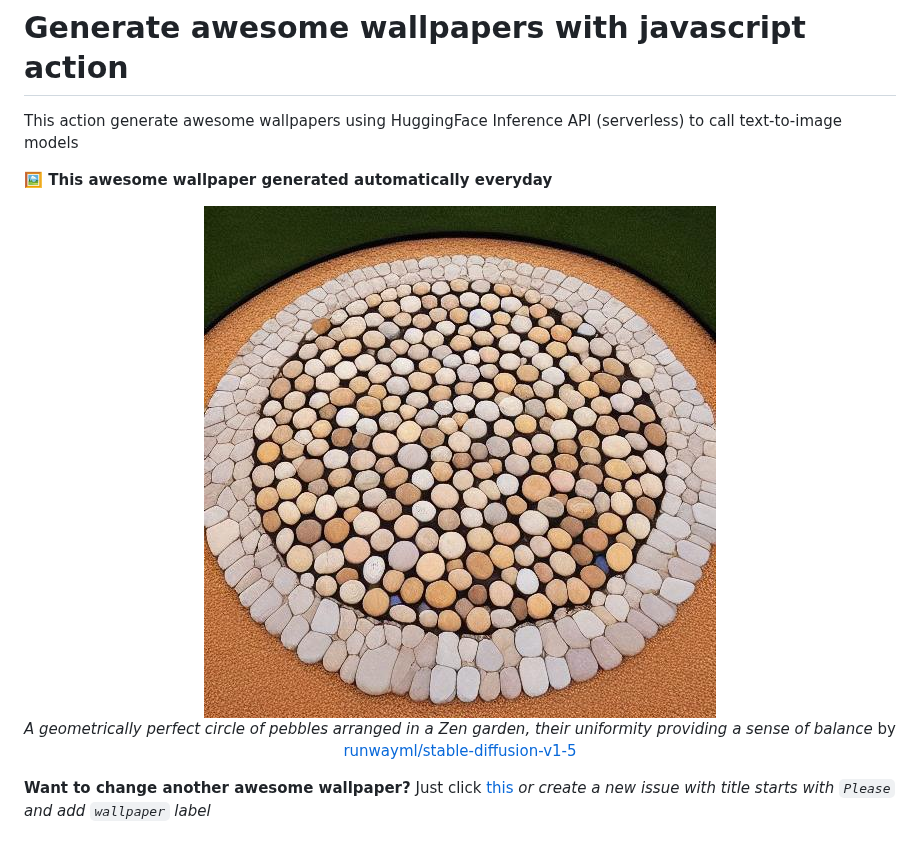
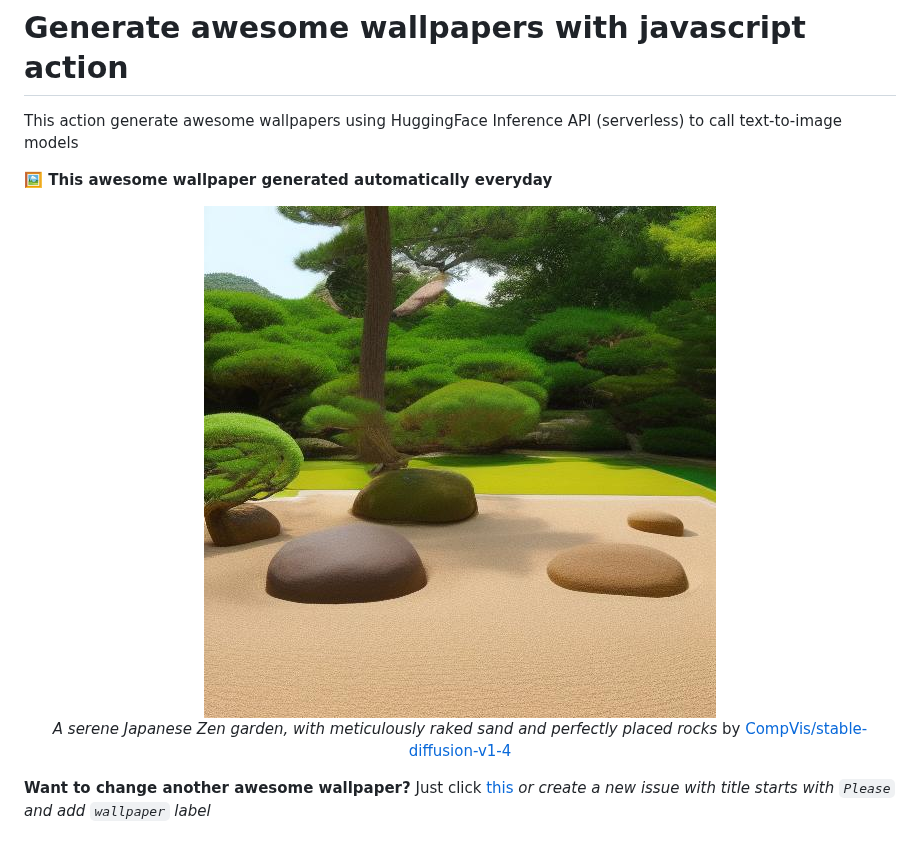
Before and after one commit to huuquyet/generate-awesome-wallpapers, a Markdown page: README.md, the part around the change. GitHub-like rendering; pictures changed too: assets/wallpaper.jpg.

Commit message:
:robot: Generated awesome wallpaper [skip ci]

```diff
--- a/README.md
+++ b/README.md
@@ -10,7 +10,7 @@ This action generate awesome wallpapers using HuggingFace Inference API (serverl
   <img alt="Awesome Wallpapers" src="./assets/wallpaper.jpg">
 
 <!-- START_CAPTION -->
-*A geometrically perfect circle of pebbles arranged in a Zen garden, their uniformity providing a sense of balance* by [runwayml/stable-diffusion-v1-5](https://hf.co/runwayml/stable-diffusion-v1-5)
+*A serene Japanese Zen garden, with meticulously raked sand and perfectly placed rocks* by [CompVis/stable-diffusion-v1-4](https://hf.co/CompVis/stable-diffusion-v1-4)
 <!-- END_CAPTION -->
 </div>
 
```
